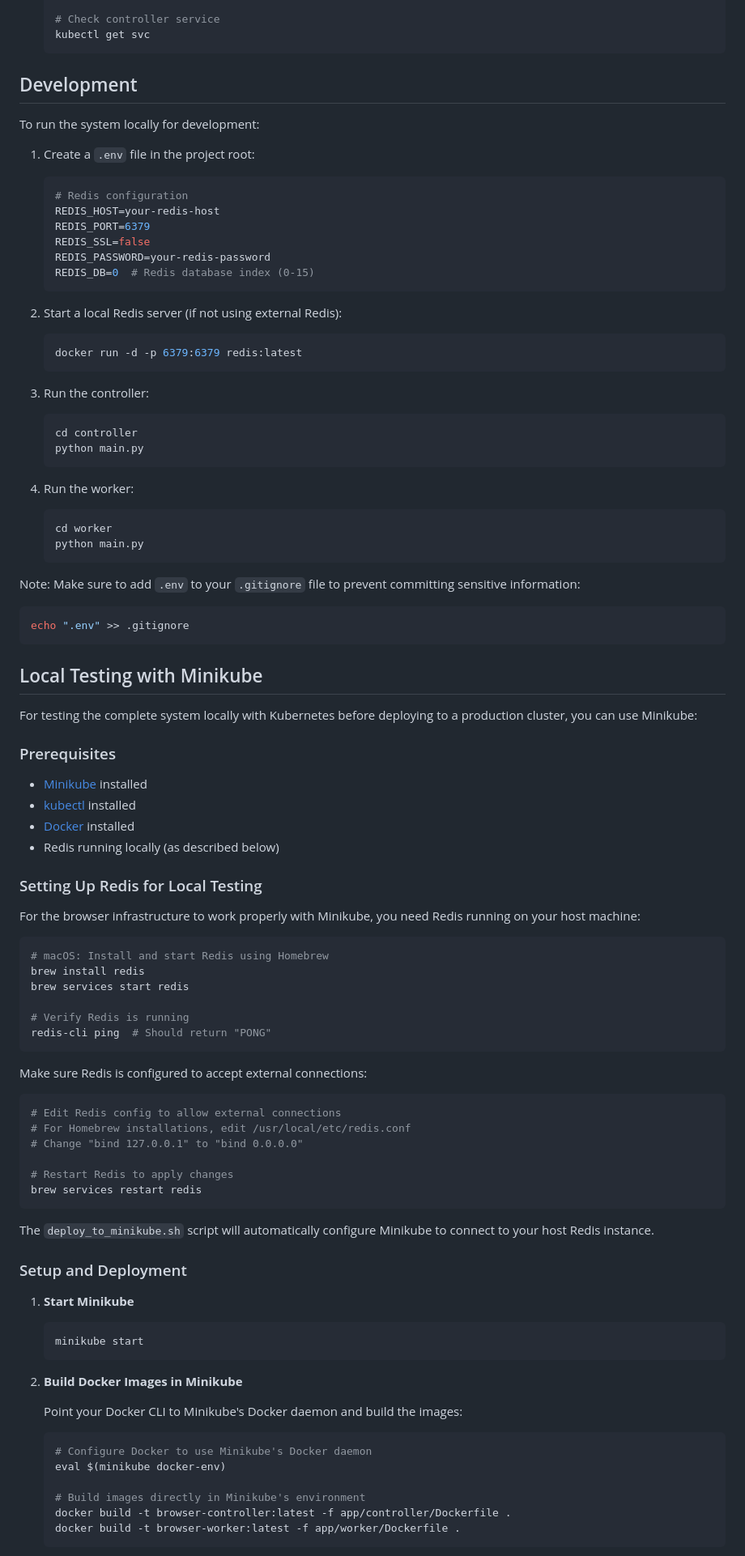
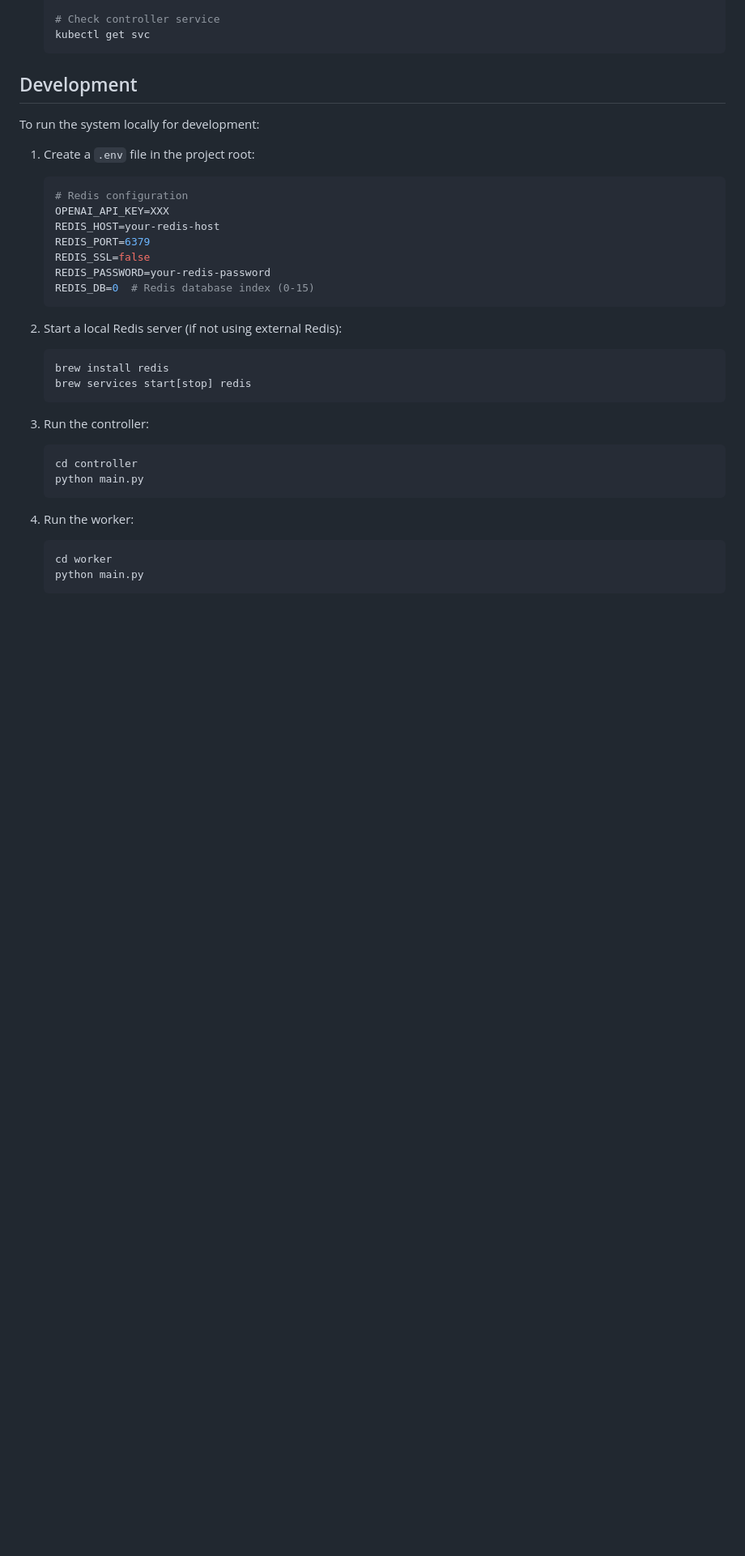
Before and after one commit to BrandPalSaas/bp-browser-infra, a Markdown page: README.md, the part around one of its changes. Shown at 81% size. GitHub-like rendering; blank space fills up the shorter version.

````diff
--- a/README.md
+++ b/README.md
@@ -72,6 +72,7 @@ To run the system locally for development:
 1. Create a `.env` file in the project root:
    ```bash
    # Redis configuration
+   OPENAI_API_KEY=XXX
    REDIS_HOST=your-redis-host
    REDIS_PORT=6379
    REDIS_SSL=false
@@ -81,7 +82,8 @@ To run the system locally for development:
 
 2. Start a local Redis server (if not using external Redis):
    ```bash
-   docker run -d -p 6379:6379 redis:latest
+   brew install redis
+   brew services start[stop] redis
    ```
 
 3. Run the controller:
@@ -95,67 +97,4 @@ To run the system locally for development:
    cd worker
    python main.py
    ```
-
-Note: Make sure to add `.env` to your `.gitignore` file to prevent committing sensitive information:
-```bash
-echo ".env" >> .gitignore
 ```
-
-## Local Testing with Minikube
-
-For testing the complete system locally with Kubernetes before deploying to a production cluster, you can use Minikube:
-
-### Prerequisites
-
-- [Minikube](https://minikube.sigs.k8s.io/docs/start/) installed
-- [kubectl](https://kubernetes.io/docs/tasks/tools/install-kubectl/) installed
-- [Docker](https://docs.docker.com/get-docker/) installed
-- Redis running locally (as described below)
-
-### Setting Up Redis for Local Testing
-
-For the browser infrastructure to work properly with Minikube, you need Redis running on your host machine:
-
-```bash
-# macOS: Install and start Redis using Homebrew
-brew install redis
-brew services start redis
-
-# Verify Redis is running
-redis-cli ping  # Should return "PONG"
-```
-
-Make sure Redis is configured to accept external connections:
-
-```bash
-# Edit Redis config to allow external connections
-# For Homebrew installations, edit /usr/local/etc/redis.conf
-# Change "bind 127.0.0.1" to "bind 0.0.0.0"
-
-# Restart Redis to apply changes
-brew services restart redis
-```
-
-The `deploy_to_minikube.sh` script will automatically configure Minikube to connect to your host Redis instance.
-
-### Setup and Deployment
-
-1. **Start Minikube**
-
-   ```bash
-   minikube start
-   ```
-
-2. **Build Docker Images in Minikube**
-
-   Point your Docker CLI to Minikube's Docker daemon and build the images:
-
-   ```bash
-   # Configure Docker to use Minikube's Docker daemon
-   eval $(minikube docker-env)
-
-   # Build images directly in Minikube's environment
-   docker build -t browser-controller:latest -f app/controller/Dockerfile .
-   docker build -t browser-worker:latest -f app/worker/Dockerfile .
-   ```
-
````
Also changed, not shown: other parts of README.md (+2 -88 lines).
